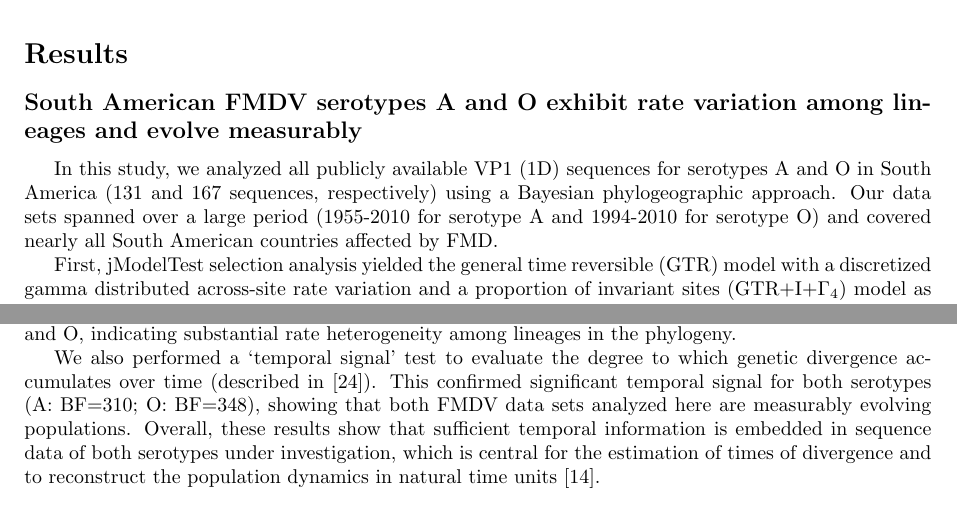
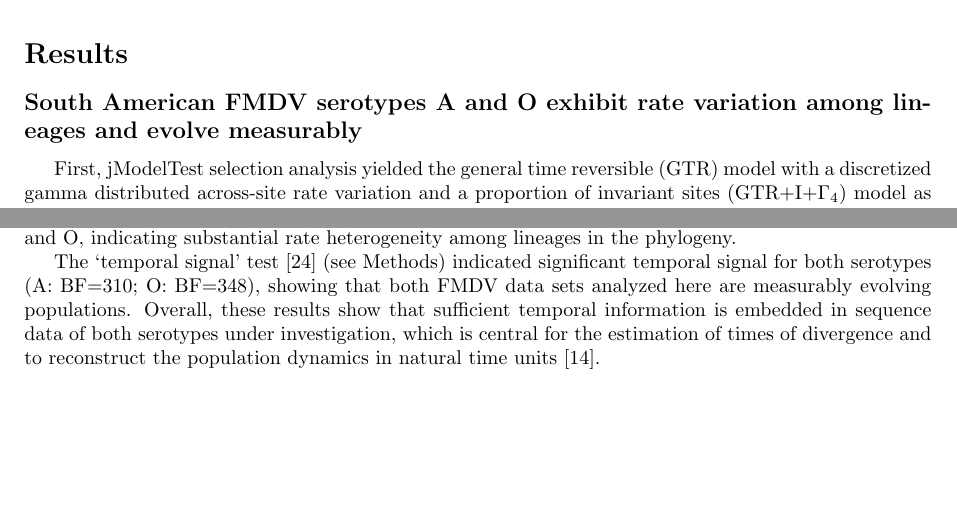
Before and after one commit to maxbiostat/FMDV_AMERICA, a LaTeX document (FMDV_AMERICA.tex): two parts of page 2 of 20, joined at a grey line, cut so that both start at the same text, the shorter picture padded with empty space. Compiled offline with pdfLaTeX.

Commit message:
Implementing Andres criticism II -- rest of the text; check #28 and #29

```diff
--- a/FMDV_AMERICA.tex
+++ b/FMDV_AMERICA.tex
@@ -129,7 +130,9 @@ Finally, we offer an appreciation of the statistical hurdles that may be caused
 
 \subsection*{South American FMDV serotypes A and O exhibit rate variation among lineages and evolve measurably}
 
-In this study, we analyzed all publicly available VP1 (1D) sequences for serotypes A and O in South America (131 and 167 sequences, respectively) using a Bayesian phylogeographic approach. Our data sets spanned over a large period (1955-2010 for serotype A and 1994-2010 for serotype O)  and covered nearly all South American countries affected by FMD.
+% In this study, we analyzed all publicly available VP1 (1D) sequences for serotypes A and O in South America (131 and 167 sequences, respectively) using a Bayesian phylogeographic approach. Our data sets spanned over a large period (1955-2010 for serotype A and 1994-2010 for serotype O)  and covered nearly all South American countries affected by FMD.
+%LM  Andres thinks this is not results. Although I strongly agree, one has to keep in mind the methods section is just in the end, so MAYBE this sentence would fit in here afterall.
+% Check related issue #29.
 
 First, jModelTest selection analysis yielded the general time reversible (GTR) model with a discretized gamma distributed across-site rate variation and a proportion of invariant sites (GTR+I+$\Gamma_{4}$) model as the best fit nucleotide substitution model for both FMDV data sets.
 Next, we performed a stringent model selection analysis to chose the best-fit demographic growth model and molecular clock model.
@@ -139,8 +142,7 @@ After, we found that both serotypes A and O rapid evolution better fits a relaxe
 Particularly, the exponential relaxed molecular clock provided a better fit for serotype O data (BF=$21$) while the log-normal relaxed molecular clock model provided a better fit to serotype A (BF=$11$) (see Table ~\ref{stab:treeclockselection} for details).
 The coefficient of variation for the relaxed molecular clock models was estimated at $0.32$ (95\% BCI: $ 0.21$--$0.43$) and $0.99$ (95\% BCI: $0.90$--$1.08$) respectively for serotype A and O, indicating substantial rate heterogeneity among lineages in the phylogeny.
 
-We also performed a `temporal signal' test to evaluate the degree to which genetic divergence accumulates over time (described in \cite{Faria2012}).
-This confirmed significant temporal signal for both serotypes (A: BF=$310$; O: BF=$348$), showing that both FMDV data sets analyzed here are measurably evolving populations.
+The  `temporal signal' test \cite{Faria2012} (see Methods) indicated significant temporal signal for both serotypes (A: BF=$310$; O: BF=$348$), showing that both FMDV data sets analyzed here are measurably evolving populations.
 Overall, these results show that sufficient temporal information is embedded in sequence data of both serotypes under investigation, which is central for the estimation of times of divergence and to reconstruct the population dynamics in natural time units \cite{MEP}.
 
 \subsection*{Dating the divergence of FMDV in South America}
```
Also changed, not shown: FMDV_AMERICA.tex (7 more changed lines).
